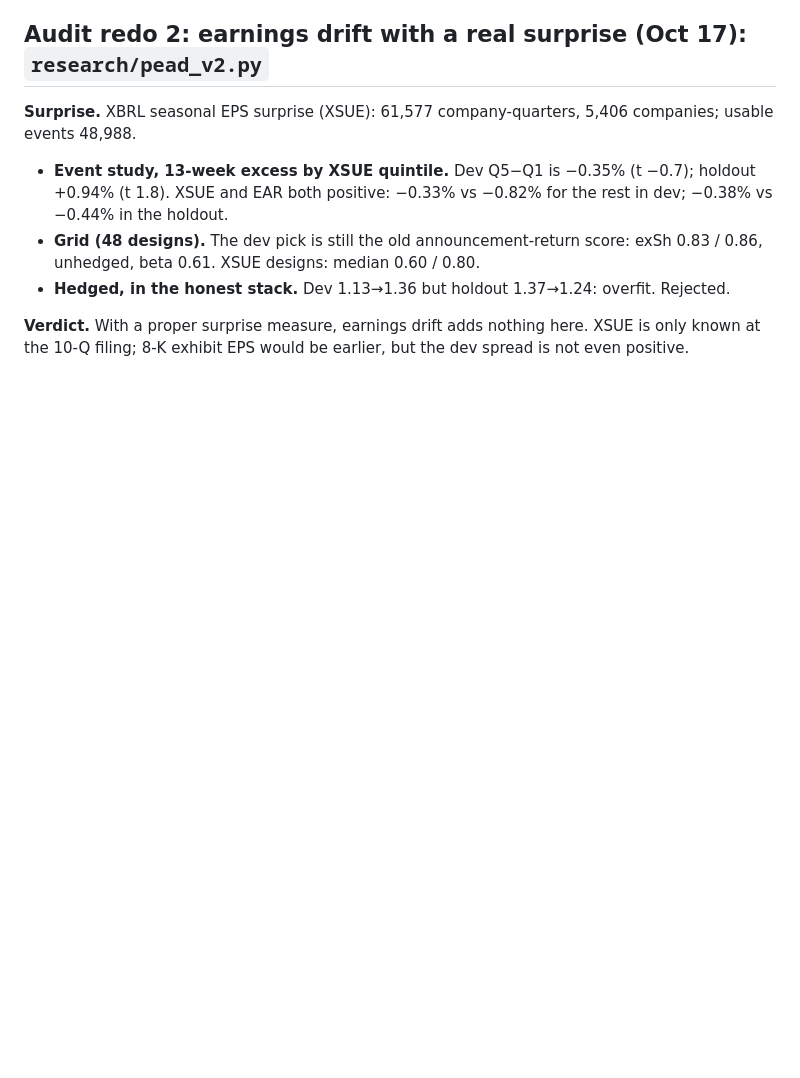
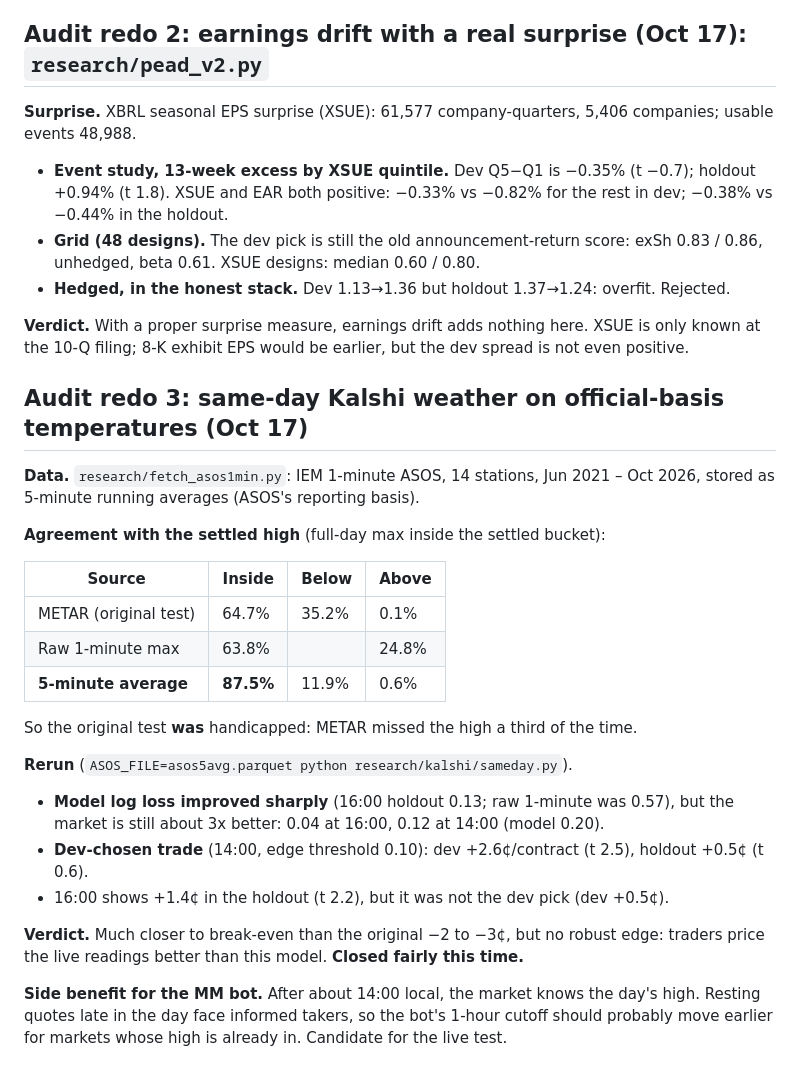
Before and after one commit to connormortoncbtx-sketch/momentum-system, a Markdown page: docs/2026-10_strategy_research.md, the part around the change. Drawn GitHub-style; blank space fills up the shorter version.

Commit message:
Audit redo 3: same-day Kalshi on 5-min average ASOS
Co-Authored-By: Claude Opus 5.5 <noreply@anthropic.com>
Claude-Session: https://claude.ai/code/session_01NQksnTKH6U3HinFRXxz3fh

```diff
--- a/docs/2026-10_strategy_research.md
+++ b/docs/2026-10_strategy_research.md
@@ -1862,3 +1862,26 @@ This research program has tried hundreds of designs. Even honest numbers carry a
 - **Hedged, in the honest stack.** Dev 1.13→1.36 but holdout 1.37→1.24: overfit. Rejected.
 
 **Verdict.** With a proper surprise measure, earnings drift adds nothing here. XSUE is only known at the 10-Q filing; 8-K exhibit EPS would be earlier, but the dev spread is not even positive.
+
+## Audit redo 3: same-day Kalshi weather on official-basis temperatures (Oct 17)
+
+**Data.** `research/fetch_asos1min.py`: IEM 1-minute ASOS, 14 stations, Jun 2021 – Oct 2026, stored as 5-minute running averages (ASOS's reporting basis).
+
+**Agreement with the settled high** (full-day max inside the settled bucket):
+
+| Source | Inside | Below | Above |
+|---|---|---|---|
+| METAR (original test) | 64.7% | 35.2% | 0.1% |
+| Raw 1-minute max | 63.8% | | 24.8% |
+| **5-minute average** | **87.5%** | 11.9% | 0.6% |
+
+So the original test **was** handicapped: METAR missed the high a third of the time.
+
+**Rerun** (`ASOS_FILE=asos5avg.parquet python research/kalshi/sameday.py`).
+- **Model log loss improved sharply** (16:00 holdout 0.13; raw 1-minute was 0.57), but the market is still about 3x better: 0.04 at 16:00, 0.12 at 14:00 (model 0.20).
+- **Dev-chosen trade** (14:00, edge threshold 0.10): dev +2.6¢/contract (t 2.5), holdout +0.5¢ (t 0.6).
+- 16:00 shows +1.4¢ in the holdout (t 2.2), but it was not the dev pick (dev +0.5¢).
+
+**Verdict.** Much closer to break-even than the original −2 to −3¢, but no robust edge: traders price the live readings better than this model. **Closed fairly this time.**
+
+**Side benefit for the MM bot.** After about 14:00 local, the market knows the day's high. Resting quotes late in the day face informed takers, so the bot's 1-hour cutoff should probably move earlier for markets whose high is already in. Candidate for the live test.
```
